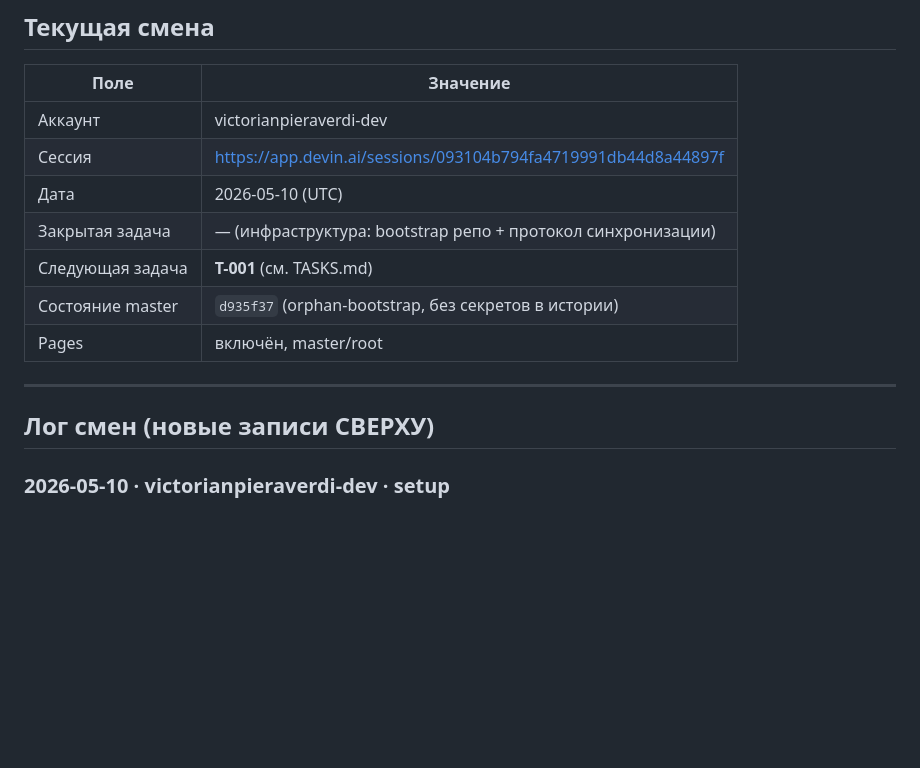
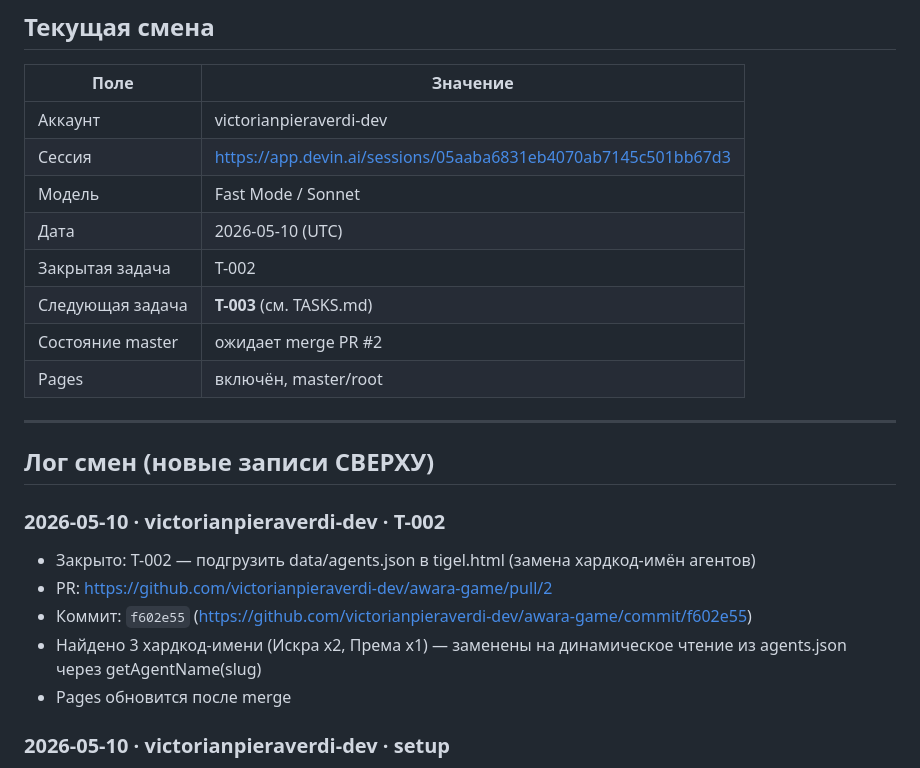
Before and after one commit to victorianpieraverdi-dev/awara-game, a Markdown page: HANDOFF.md, the part around the change. Drawn GitHub-style; blank space fills up the shorter version.

Commit message:
docs(handoff): T-002 — обновлены TASKS.md и HANDOFF.md
Co-Authored-By: Devin AI <158243242+devin-ai-integration[bot]@users.noreply.github.com>

```diff
--- a/HANDOFF.md
+++ b/HANDOFF.md
@@ -22,16 +22,25 @@
 | Поле | Значение |
 |---|---|
 | Аккаунт | victorianpieraverdi-dev |
-| Сессия | https://app.devin.ai/sessions/093104b794fa4719991db44d8a44897f |
+| Сессия | https://app.devin.ai/sessions/05aaba6831eb4070ab7145c501bb67d3 |
+| Модель | Fast Mode / Sonnet |
 | Дата | 2026-05-10 (UTC) |
-| Закрытая задача | — (инфраструктура: bootstrap репо + протокол синхронизации) |
-| Следующая задача | **T-001** (см. TASKS.md) |
-| Состояние master | `d935f37` (orphan-bootstrap, без секретов в истории) |
+| Закрытая задача | T-002 |
+| Следующая задача | **T-003** (см. TASKS.md) |
+| Состояние master | ожидает merge PR #2 |
 | Pages | включён, master/root |
 
 ---
 
 ## Лог смен (новые записи СВЕРХУ)
+
+### 2026-05-10 · victorianpieraverdi-dev · T-002
+
+- Закрыто: T-002 — подгрузить data/agents.json в tigel.html (замена хардкод-имён агентов)
+- PR: https://github.com/victorianpieraverdi-dev/awara-game/pull/2
+- Коммит: `f602e55` (https://github.com/victorianpieraverdi-dev/awara-game/commit/f602e55)
+- Найдено 3 хардкод-имени (Искра x2, Према x1) — заменены на динамическое чтение из agents.json через getAgentName(slug)
+- Pages обновится после merge
 
 ### 2026-05-10 · victorianpieraverdi-dev · setup
 
```
Also changed, not shown: TASKS.md (+1 -1 lines).
